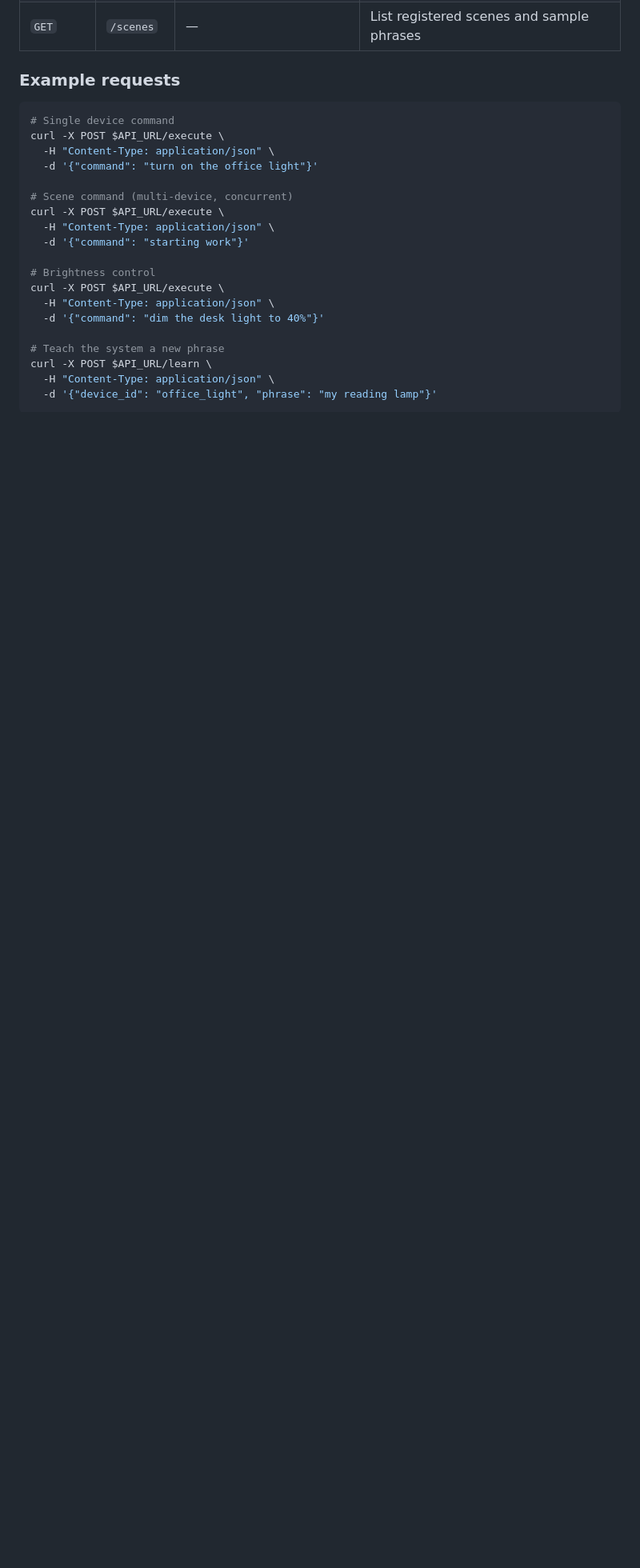
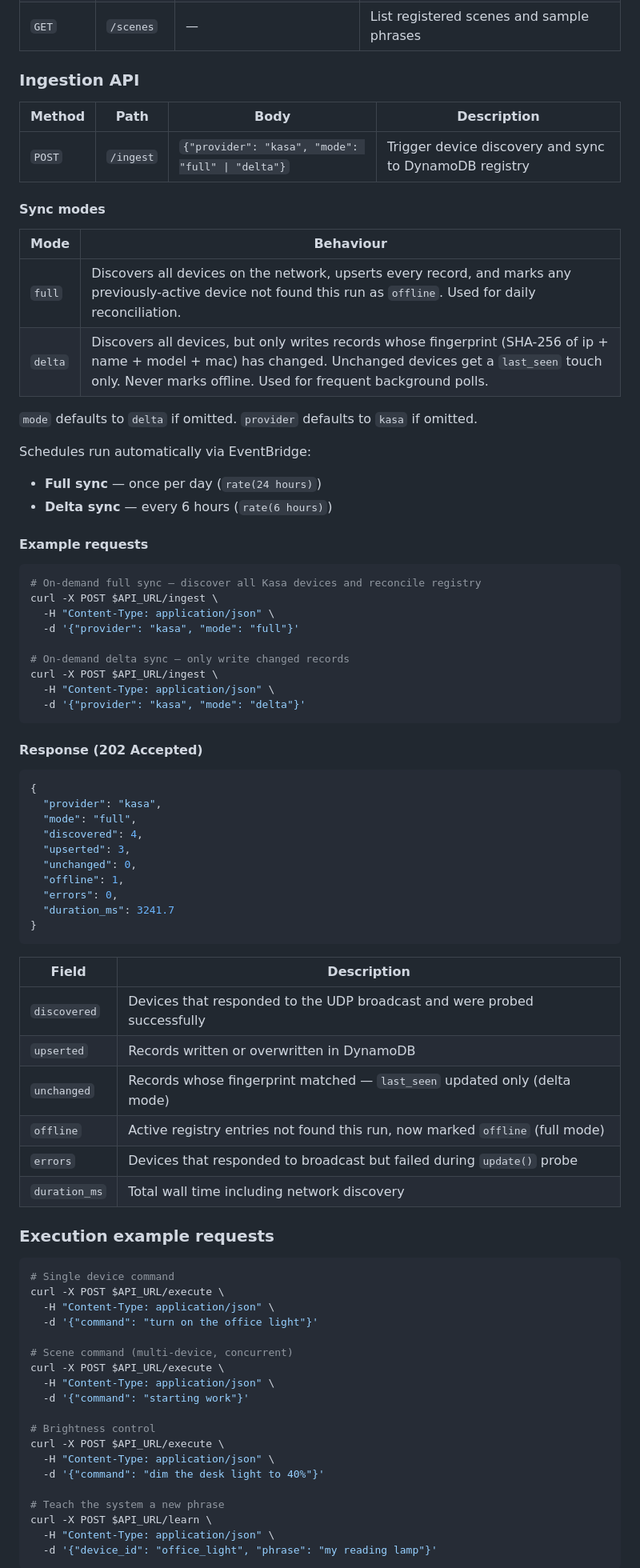
Before and after one commit to rajatarun/DeviceWeave, a Markdown page: README.md, the part around one of its changes. Shown at 80% size. Drawn GitHub-style; blank space fills up the shorter version.

````diff
--- a/README.md
+++ b/README.md
@@ -60,7 +62,64 @@ POST /execute
 | `GET` | `/devices` | — | List registered devices and their capabilities |
 | `GET` | `/scenes` | — | List registered scenes and sample phrases |
 
-### Example requests
+### Ingestion API
+
+| Method | Path | Body | Description |
+|--------|------|------|-------------|
+| `POST` | `/ingest` | `{"provider": "kasa", "mode": "full" \| "delta"}` | Trigger device discovery and sync to DynamoDB registry |
+
+#### Sync modes
+
+| Mode | Behaviour |
+|------|-----------|
+| `full` | Discovers all devices on the network, upserts every record, and marks any previously-active device not found this run as `offline`. Used for daily reconciliation. |
+| `delta` | Discovers all devices, but only writes records whose fingerprint (SHA-256 of ip + name + model + mac) has changed. Unchanged devices get a `last_seen` touch only. Never marks offline. Used for frequent background polls. |
+
+`mode` defaults to `delta` if omitted. `provider` defaults to `kasa` if omitted.
+
+Schedules run automatically via EventBridge:
+- **Full sync** — once per day (`rate(24 hours)`)
+- **Delta sync** — every 6 hours (`rate(6 hours)`)
+
+#### Example requests
+
+```bash
+# On-demand full sync — discover all Kasa devices and reconcile registry
+curl -X POST $API_URL/ingest \
+  -H "Content-Type: application/json" \
+  -d '{"provider": "kasa", "mode": "full"}'
+
+# On-demand delta sync — only write changed records
+curl -X POST $API_URL/ingest \
+  -H "Content-Type: application/json" \
+  -d '{"provider": "kasa", "mode": "delta"}'
+```
+
+#### Response (202 Accepted)
+
+```json
+{
+  "provider": "kasa",
+  "mode": "full",
+  "discovered": 4,
+  "upserted": 3,
+  "unchanged": 0,
+  "offline": 1,
+  "errors": 0,
+  "duration_ms": 3241.7
+}
+```
+
+| Field | Description |
+|-------|-------------|
+| `discovered` | Devices that responded to the UDP broadcast and were probed successfully |
+| `upserted` | Records written or overwritten in DynamoDB |
+| `unchanged` | Records whose fingerprint matched — `last_seen` updated only (delta mode) |
+| `offline` | Active registry entries not found this run, now marked `offline` (full mode) |
+| `errors` | Devices that responded to broadcast but failed during `update()` probe |
+| `duration_ms` | Total wall time including network discovery |
+
+### Execution example requests
 
 ```bash
 # Single device command
````
Also changed, not shown: other parts of README.md (+48 -22 lines).
